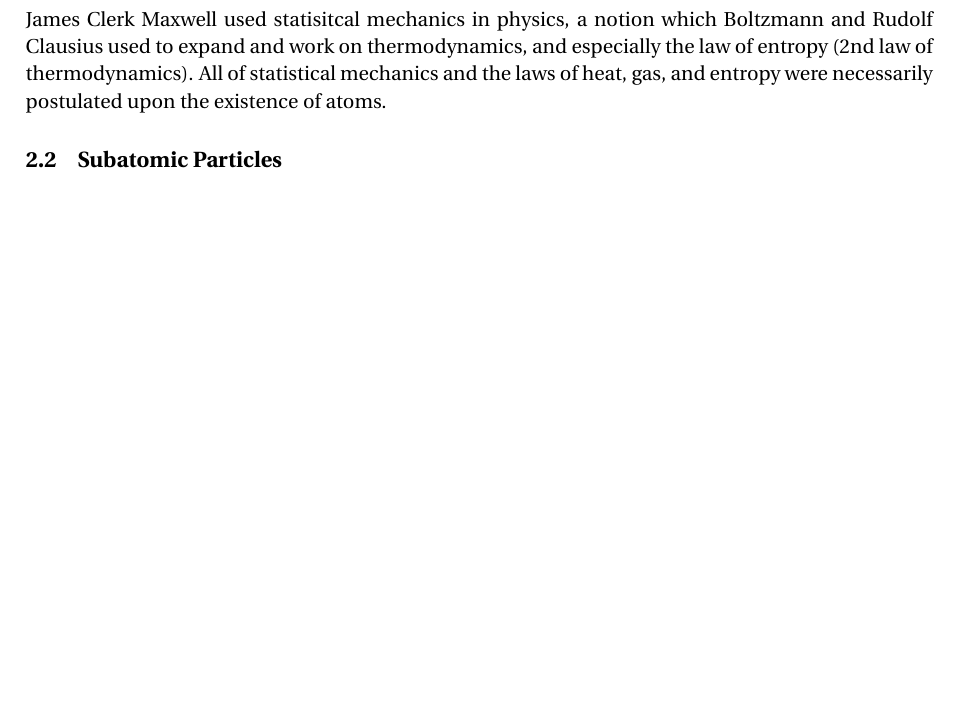
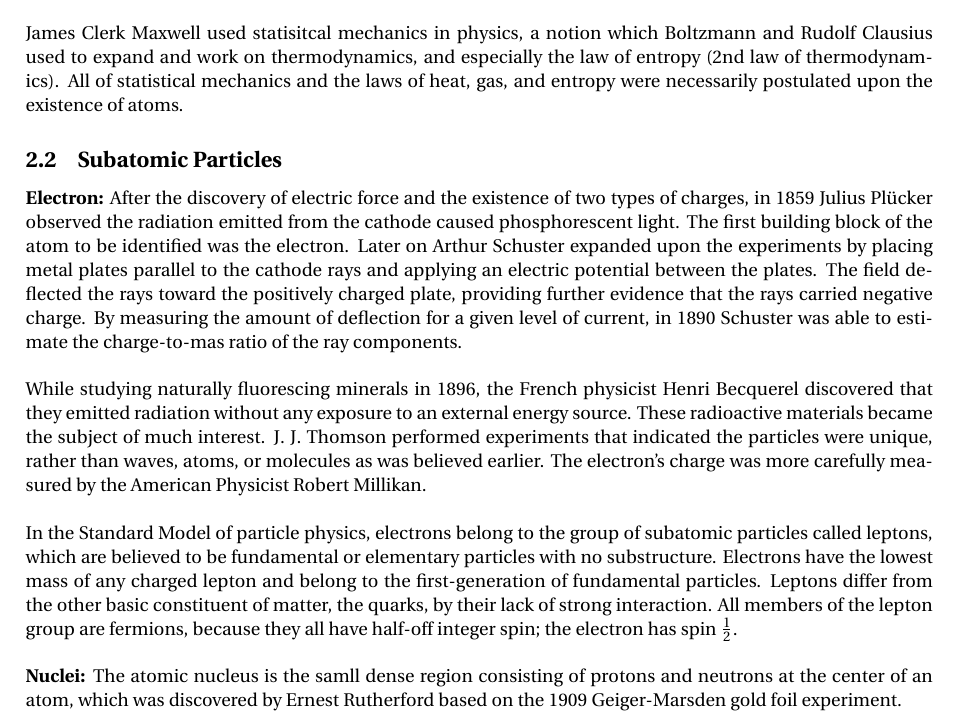
Before and after one commit to thisismeamir/Journals, a LaTeX document (Nuclear physics/J-NuclearPhysics.tex): part of page 3 of 3 before the commit and part of page 4 of 4 after it, cut so that both start at the same text, the shorter picture padded with empty space. Compiled offline with pdfLaTeX.

Commit message:
JNP updated 16.12.2022

```diff
--- a/Nuclear physics/J-NuclearPhysics.tex
+++ b/Nuclear physics/J-NuclearPhysics.tex
@@ -1,4 +1,4 @@
-\documentclass[11pt,a4paper]{article}
+\documentclass[10pt,a4paper]{article}
 \usepackage[utf8]{inputenc}
 \usepackage{amsmath}
 \usepackage{amsfonts}
@@ -207,10 +210,18 @@ Dalton proposed that each chemical element is composed of atoms of a single, uni
 \\
 \\
 James Clerk Maxwell used statisitcal mechanics in physics, a notion which Boltzmann and Rudolf Clausius used to expand and work on thermodynamics, and especially the law of entropy (2nd law of thermodynamics). All of statistical mechanics and the laws of heat, gas, and entropy were necessarily postulated upon the existence of atoms.
+
 \subsection{Subatomic Particles}
-
-
-
+\textbf{Electron:}  After the discovery of electric force and the existence of two types of charges, in 1859 Julius Plücker observed the radiation emitted from the cathode caused phosphorescent light. The first building block of the atom to be identified was the electron. Later on Arthur Schuster expanded upon the experiments by placing metal plates parallel to the cathode rays and applying an electric potential between the plates. The field deflected the rays toward the positively charged plate, providing further evidence that the rays carried negative charge. By measuring the amount of deflection for a given level of current, in 1890 Schuster was able to estimate the charge-to-mas ratio of the ray components.
+\\
+\\
+While studying naturally fluorescing minerals in 1896, the French physicist Henri Becquerel discovered that they emitted radiation without any exposure to an external energy source. These radioactive materials became the subject of much interest. J. J. Thomson performed experiments that indicated the particles were unique, rather than waves, atoms, or molecules as was believed earlier. The electron's charge was more carefully measured by the American Physicist Robert Millikan.
+\\
+\\
+In the Standard Model of particle physics, electrons belong to the group of subatomic particles called leptons, which are believed to be fundamental or elementary particles with no substructure. Electrons have the lowest mass of any charged lepton and belong to the first-generation of fundamental particles. Leptons differ from the other basic constituent of matter, the quarks, by their lack of strong interaction. All members of the lepton group are fermions, because they all have half-off integer spin; the electron has spin $\frac12$.
+\\
+\\
+\textbf{Nuclei:} The atomic nucleus is the samll dense region consisting of protons and neutrons at the center of an atom, which was discovered by Ernest Rutherford based on the 1909 Geiger-Marsden gold foil experiment.
 
 
 \end{document}
```
Also changed, not shown: Nuclear physics/J-NuclearPhysics.pdf, Nuclear physics/J-NuclearPhysics.tex (7 more changed lines), 3 other files.
